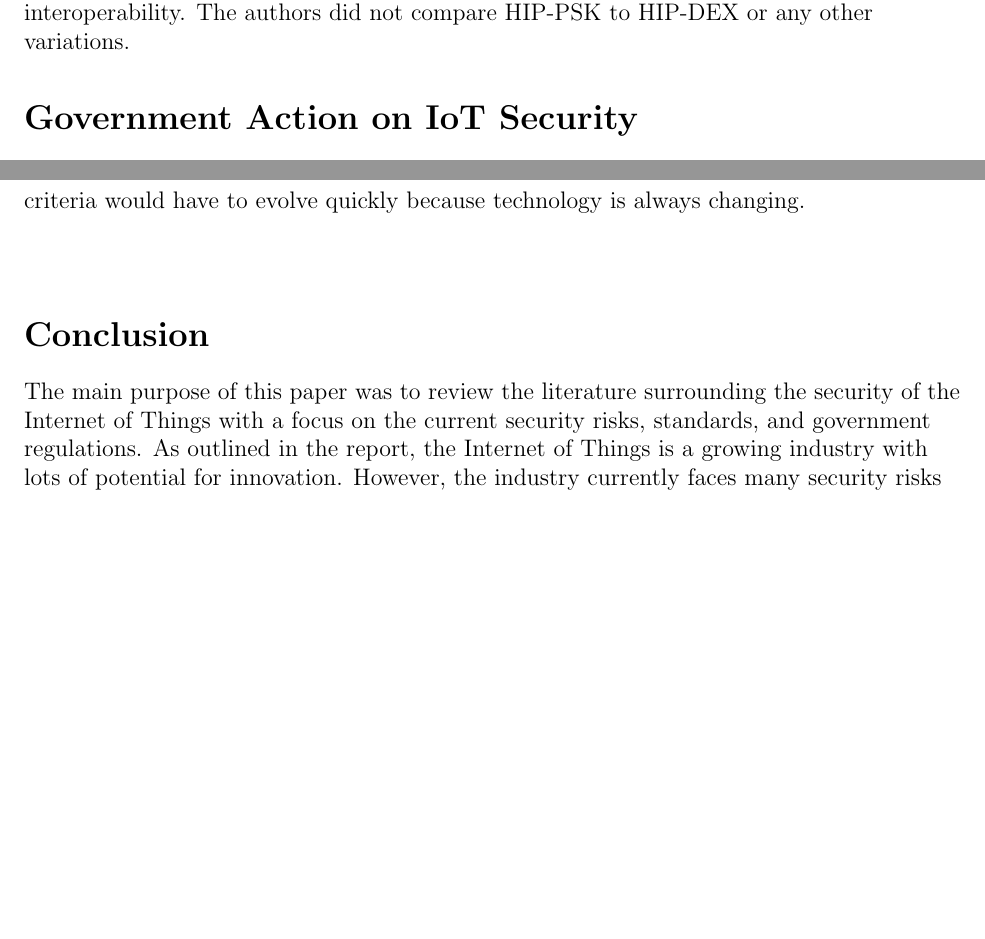
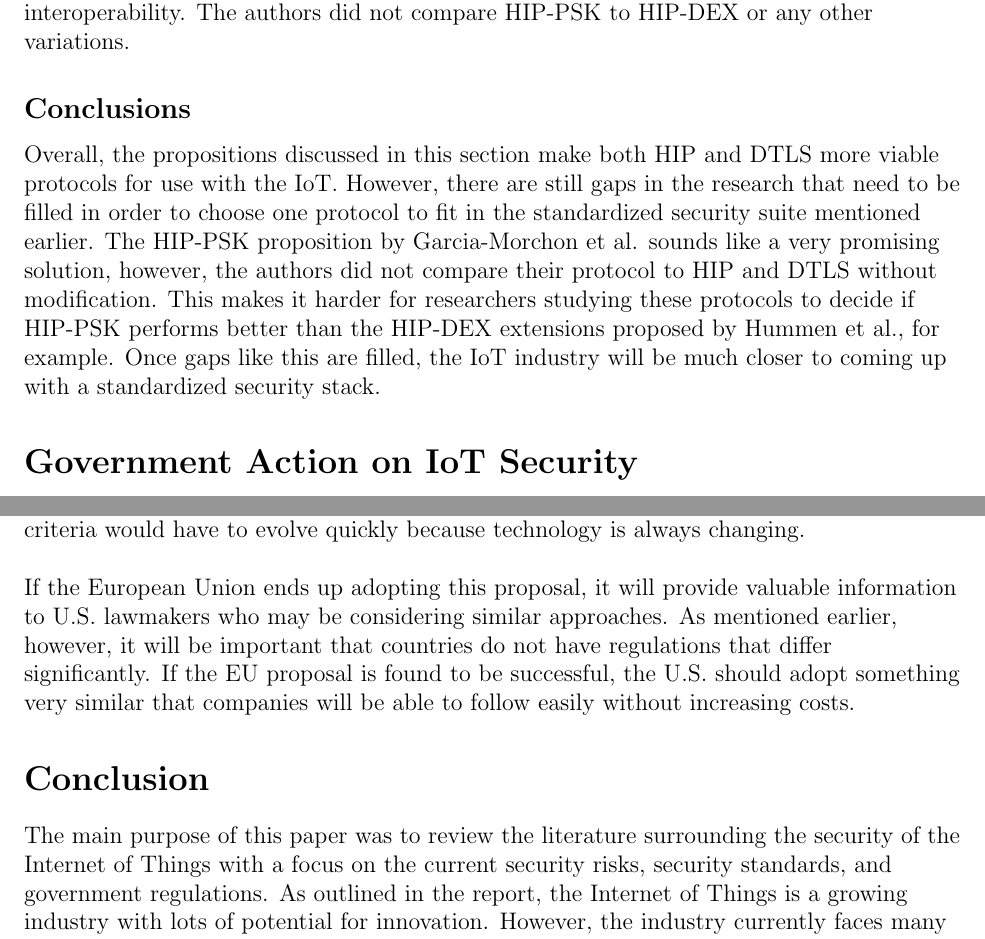
Before and after one commit to burace17/literature_review, a LaTeX paper (report.tex): two parts of pages 13 and 15 of 17, joined at a grey line, cut so that both start at the same text, the shorter picture padded with empty space. Compiled offline with pdfLaTeX.

Commit message:
adding some more synthesis at the end of the sections

```diff
--- a/report.tex
+++ b/report.tex
@@ -298,6 +298,14 @@ to use a pre-shared key (PSK). In their protocol, a more lightweight challenge-b
 exchange. The remainder of the protocol is identical to HIP-DEX. Garcia-Morchon et al. also propose the use of AMIKEY for key management with HIP-PSK
 and their optimized DTLS implementation. To evaluate the results, the authors compared HIP-PSK to their own optimized version of DTLS. They found that
 HIP-PSK performed better than DTLS, but DTLS provided better interoperability. The authors did not compare HIP-PSK to HIP-DEX or any other variations.
+
+\subsection*{Conclusions}
+\addcontentsline{toc}{subsection}{Conclusions}
+Overall, the propositions discussed in this section make both HIP and DTLS more viable protocols for use with the IoT. However, there are still gaps in the
+research that need to be filled in order to choose one protocol to fit in the standardized security suite mentioned earlier. The HIP-PSK proposition by
+Garcia-Morchon et al. sounds like a very promising solution, however, the authors did not compare their protocol to HIP and DTLS without modification. This
+makes it harder for researchers studying these protocols to decide if HIP-PSK performs better than the HIP-DEX extensions proposed by Hummen et al., for example.
+Once gaps like this are filled, the IoT industry will be much closer to coming up with a standardized security stack.
 
 \section*{Government Action on IoT Security}
 \addcontentsline{toc}{section}{Government Action on IoT Security}
@@ -354,7 +362,9 @@ their energy efficiency and cars with their fuel efficiency. Many companies are
 (\cite{Gardner}). As mentioned in the article by Stephen Gardner, companies would prefer if the system were voluntary. They also note that the labeling
 criteria would have to evolve quickly because technology is always changing.\\
 ~\newline
-
+If the European Union ends up adopting this proposal, it will provide valuable information to U.S. lawmakers who may be considering similar approaches. As mentioned
+earlier, however, it will be important that countries do not have regulations that differ significantly. If the EU proposal is found to be successful, the U.S. should
+adopt something very similar that companies will be able to follow easily without increasing costs.
 
 
 
@@ -362,7 +372,7 @@ criteria would have to evolve quickly because technology is always changing.\\
 \section*{Conclusion}
 \addcontentsline{toc}{section}{Conclusion}
 
-The main purpose of this paper was to review the literature surrounding the security of the Internet of Things with a focus on the current security risks,
+The main purpose of this paper was to review the literature surrounding the security of the Internet of Things with a focus on the current security risks, security
 standards, and government regulations. As outlined in the report, the Internet of Things is a growing industry with lots of potential for innovation.
 However, the industry currently faces many security risks that have already resulted in the disruption of service on many websites. While the literature
 seems to be in agreement on what the current risks are, there is some debate as to what kind of new standards should be used to mitigate them. Organizations
```
Also changed, not shown: report.tex (6 more changed lines), 1 other file.
